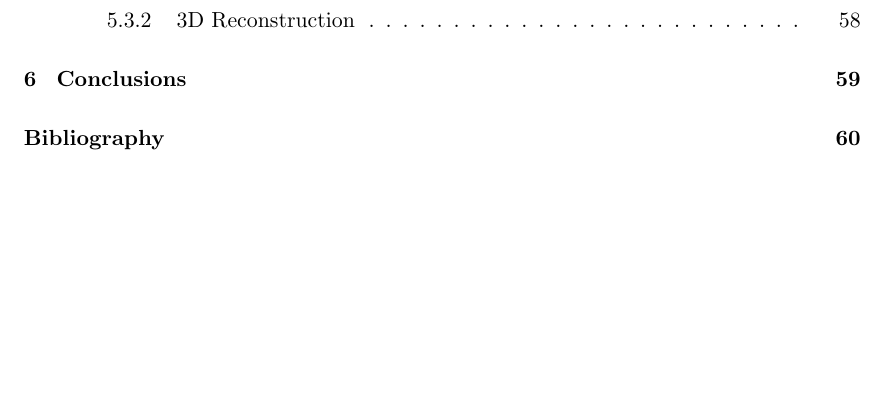
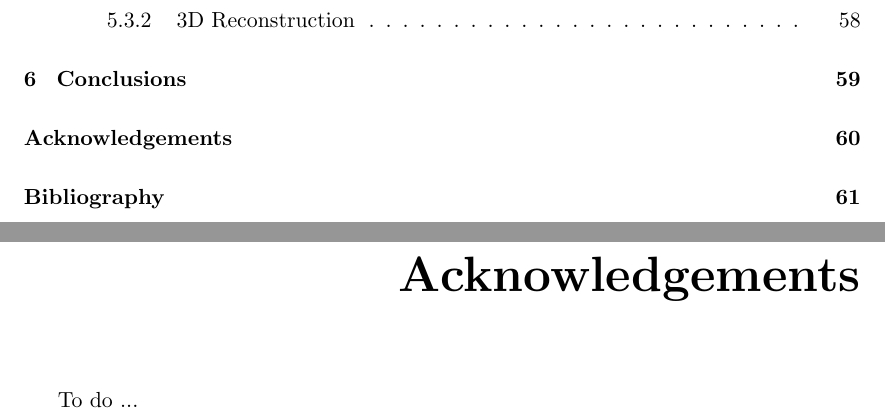
Before and after one commit to freelist/MasterThesis, a LaTeX thesis (thesis.tex, which reads chapters/5_conclusions.tex): part of page 6 of 76 before the commit and two parts of pages 6 and 72 of 77 after it, the two joined at a grey line, cut so that both start at the same text, the shorter picture padded with empty space. Compiled offline with pdfLaTeX.

Commit message:
acknowledgements added - to be filled

```diff
--- a/chapters/5_conclusions.tex
+++ b/chapters/5_conclusions.tex
@@ -4,3 +4,9 @@ In this work we have presented a large view about perception in industrial setti
 In this settings we have proposed novel benchmarking tools, such as the RAW Dataset, that wants to achieve higher levels of robustness, completeness and consistency in industrially oriented benchmarks, while maintaining at the same time high levels of complexity in order to be as much as possible reliable with complex and accurate software algorithms and tools used nowadays in industrial scenarios. The RAW Dataset is going to be published as one of the few complete and powerful test bed for the industrial community.
 
 Nevertheless, this is still an on going work and many other plans are near to be accomplished before actually achieve the level of completeness needed in such strict and controlled settings. As part of the FlexSight project, the RAW Dataset will be used as first test bed solution for the largely introduced FlexSight Sensor, and given the nature of the project, the RAW Dataset will be augmented for supporting also test cases for other industrial applications, such as deformable object detection and localization.
+
+\newpage
+
+\begin{acknowledgements}
+To do ...
+\end{acknowledgements}
```
